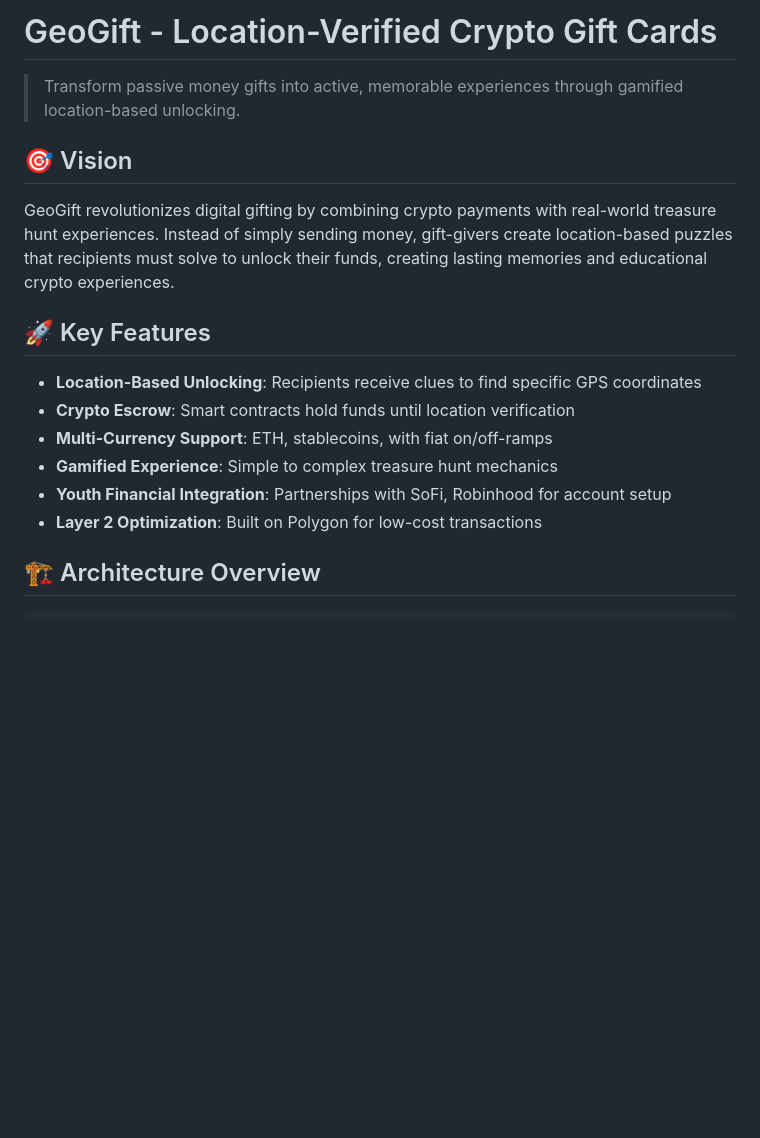
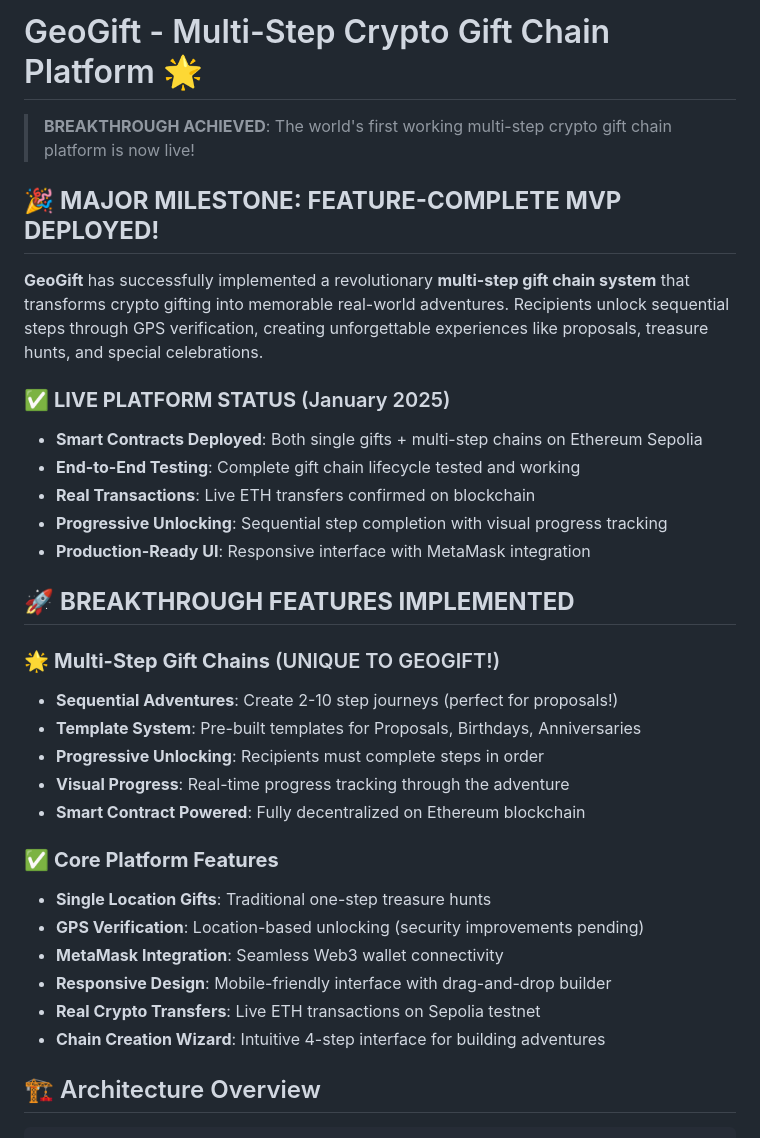
Before and after one commit to RedThoroughbred/crypto-brithday-card, a Markdown page: README.md, the part around one of its changes. GitHub-like rendering; blank space fills up the shorter version.

```diff
--- a/README.md
+++ b/README.md
@@ -1,19 +1,34 @@
-# GeoGift - Location-Verified Crypto Gift Cards
+# GeoGift - Multi-Step Crypto Gift Chain Platform 🌟
 
-> Transform passive money gifts into active, memorable experiences through gamified location-based unlocking.
+> **BREAKTHROUGH ACHIEVED**: The world's first working multi-step crypto gift chain platform is now live!
 
-## 🎯 Vision
+## 🎉 **MAJOR MILESTONE: FEATURE-COMPLETE MVP DEPLOYED!**
 
-GeoGift revolutionizes digital gifting by combining crypto payments with real-world treasure hunt experiences. Instead of simply sending money, gift-givers create location-based puzzles that recipients must solve to unlock their funds, creating lasting memories and educational crypto experiences.
+**GeoGift** has successfully implemented a revolutionary **multi-step gift chain system** that transforms crypto gifting into memorable real-world adventures. Recipients unlock sequential steps through GPS verification, creating unforgettable experiences like proposals, treasure hunts, and special celebrations.
 
-## 🚀 Key Features
+### ✅ **LIVE PLATFORM STATUS** (January 2025)
+- **Smart Contracts Deployed**: Both single gifts + multi-step chains on Ethereum Sepolia
+- **End-to-End Testing**: Complete gift chain lifecycle tested and working
+- **Real Transactions**: Live ETH transfers confirmed on blockchain
+- **Progressive Unlocking**: Sequential step completion with visual progress tracking
+- **Production-Ready UI**: Responsive interface with MetaMask integration
 
-- **Location-Based Unlocking**: Recipients receive clues to find specific GPS coordinates
-- **Crypto Escrow**: Smart contracts hold funds until location verification
-- **Multi-Currency Support**: ETH, stablecoins, with fiat on/off-ramps
-- **Gamified Experience**: Simple to complex treasure hunt mechanics
-- **Youth Financial Integration**: Partnerships with SoFi, Robinhood for account setup
-- **Layer 2 Optimization**: Built on Polygon for low-cost transactions
+## 🚀 **BREAKTHROUGH FEATURES IMPLEMENTED**
+
+### 🌟 **Multi-Step Gift Chains** (UNIQUE TO GEOGIFT!)
+- **Sequential Adventures**: Create 2-10 step journeys (perfect for proposals!)
+- **Template System**: Pre-built templates for Proposals, Birthdays, Anniversaries
+- **Progressive Unlocking**: Recipients must complete steps in order
+- **Visual Progress**: Real-time progress tracking through the adventure
+- **Smart Contract Powered**: Fully decentralized on Ethereum blockchain
+
+### ✅ **Core Platform Features**
+- **Single Location Gifts**: Traditional one-step treasure hunts
+- **GPS Verification**: Location-based unlocking (security improvements pending)
+- **MetaMask Integration**: Seamless Web3 wallet connectivity
+- **Responsive Design**: Mobile-friendly interface with drag-and-drop builder
+- **Real Crypto Transfers**: Live ETH transactions on Sepolia testnet
+- **Chain Creation Wizard**: Intuitive 4-step interface for building adventures
 
 ## 🏗️ Architecture Overview
 
```
Also changed, not shown: other parts of README.md (+105 -40 lines).
